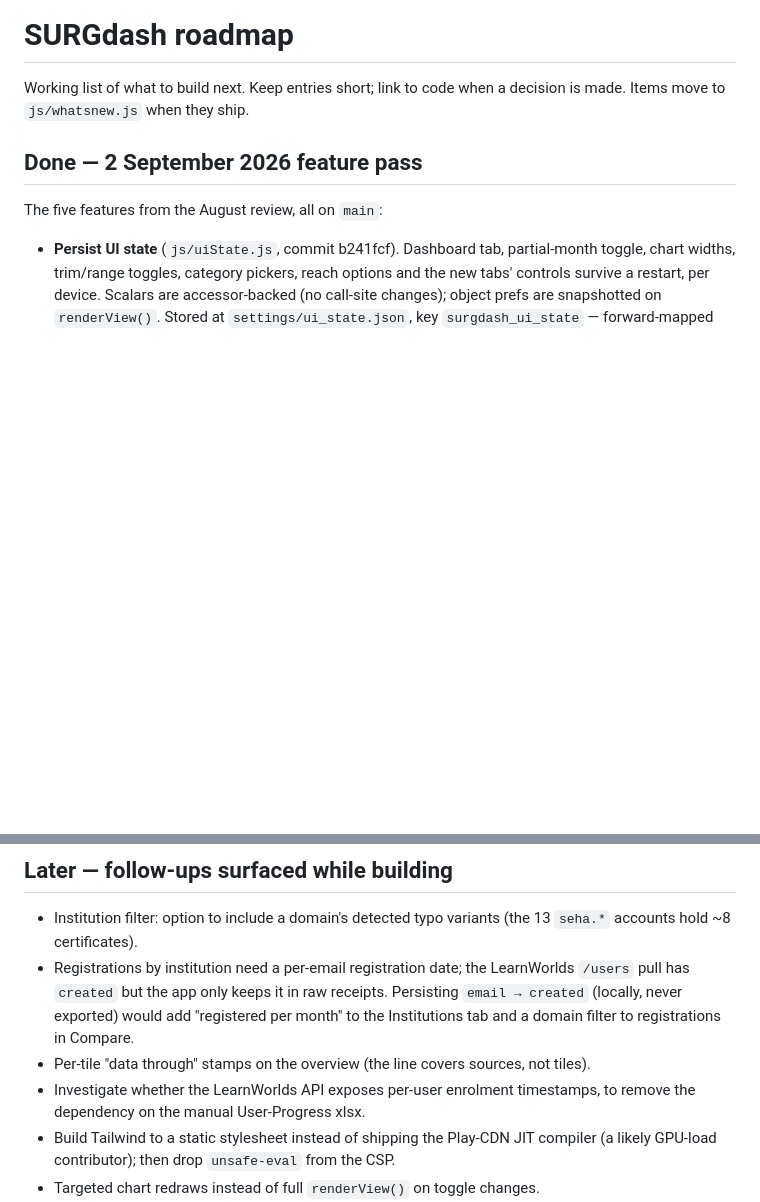
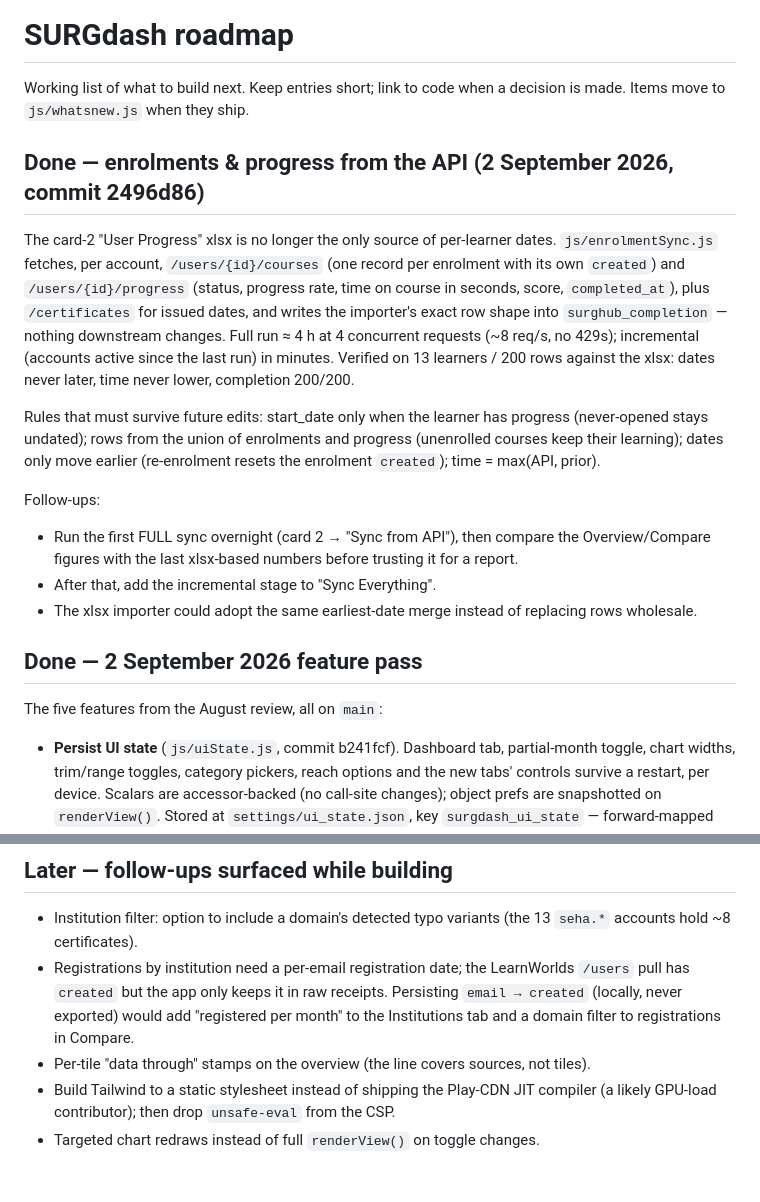
Before and after one commit to sebhofb/surgdash, a Markdown page: ROADMAP.md, 2 parts joined by grey strips. Rendered like a GitHub page; blank space fills up the shorter version.

Commit message:
ROADMAP: API enrolment sync done; first full run and Sync-Everything stage as follow-ups

```diff
--- a/ROADMAP.md
+++ b/ROADMAP.md
@@ -2,6 +2,31 @@
 
 Working list of what to build next. Keep entries short; link to code when a
 decision is made. Items move to `js/whatsnew.js` when they ship.
+
+## Done — enrolments & progress from the API (2 September 2026, commit 2496d86)
+
+The card-2 "User Progress" xlsx is no longer the only source of per-learner
+dates. `js/enrolmentSync.js` fetches, per account, `/users/{id}/courses` (one
+record per enrolment with its own `created`) and `/users/{id}/progress`
+(status, progress rate, time on course in seconds, score, `completed_at`),
+plus `/certificates` for issued dates, and writes the importer's exact row
+shape into `surghub_completion` — nothing downstream changes. Full run ≈ 4 h
+at 4 concurrent requests (~8 req/s, no 429s); incremental (accounts active
+since the last run) in minutes. Verified on 13 learners / 200 rows against the
+xlsx: dates never later, time never lower, completion 200/200.
+
+Rules that must survive future edits: start_date only when the learner has
+progress (never-opened stays undated); rows from the union of enrolments and
+progress (unenrolled courses keep their learning); dates only move earlier
+(re-enrolment resets the enrolment `created`); time = max(API, prior).
+
+Follow-ups:
+- Run the first FULL sync overnight (card 2 → "Sync from API"), then compare
+  the Overview/Compare figures with the last xlsx-based numbers before trusting
+  it for a report.
+- After that, add the incremental stage to "Sync Everything".
+- The xlsx importer could adopt the same earliest-date merge instead of
+  replacing rows wholesale.
 
 ## Done — 2 September 2026 feature pass
 
@@ -74,8 +99,6 @@ start, because no per-email registration date is held.
   registrations in Compare.
 - Per-tile "data through" stamps on the overview (the line covers sources,
   not tiles).
-- Investigate whether the LearnWorlds API exposes per-user enrolment
-  timestamps, to remove the dependency on the manual User-Progress xlsx.
 - Build Tailwind to a static stylesheet instead of shipping the Play-CDN JIT
   compiler (a likely GPU-load contributor); then drop `unsafe-eval` from the CSP.
 - Targeted chart redraws instead of full `renderView()` on toggle changes.
```
